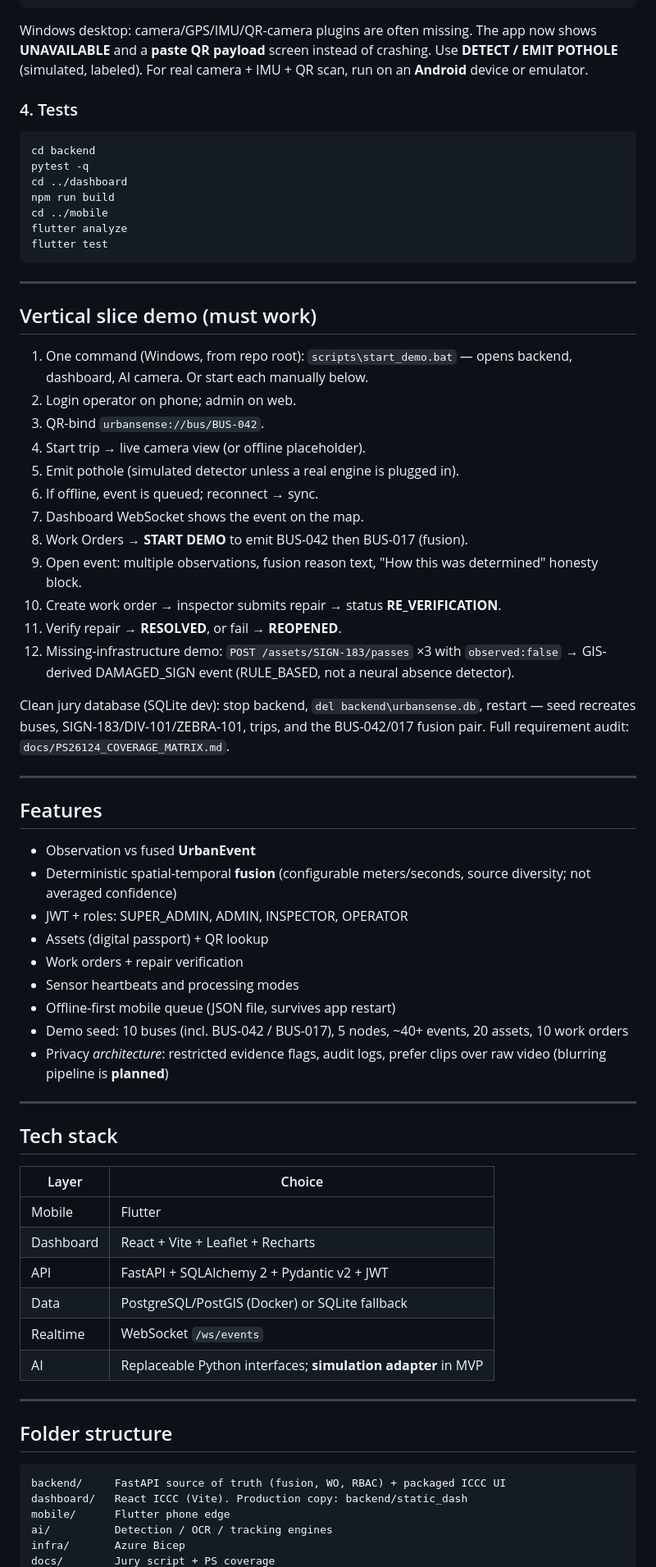
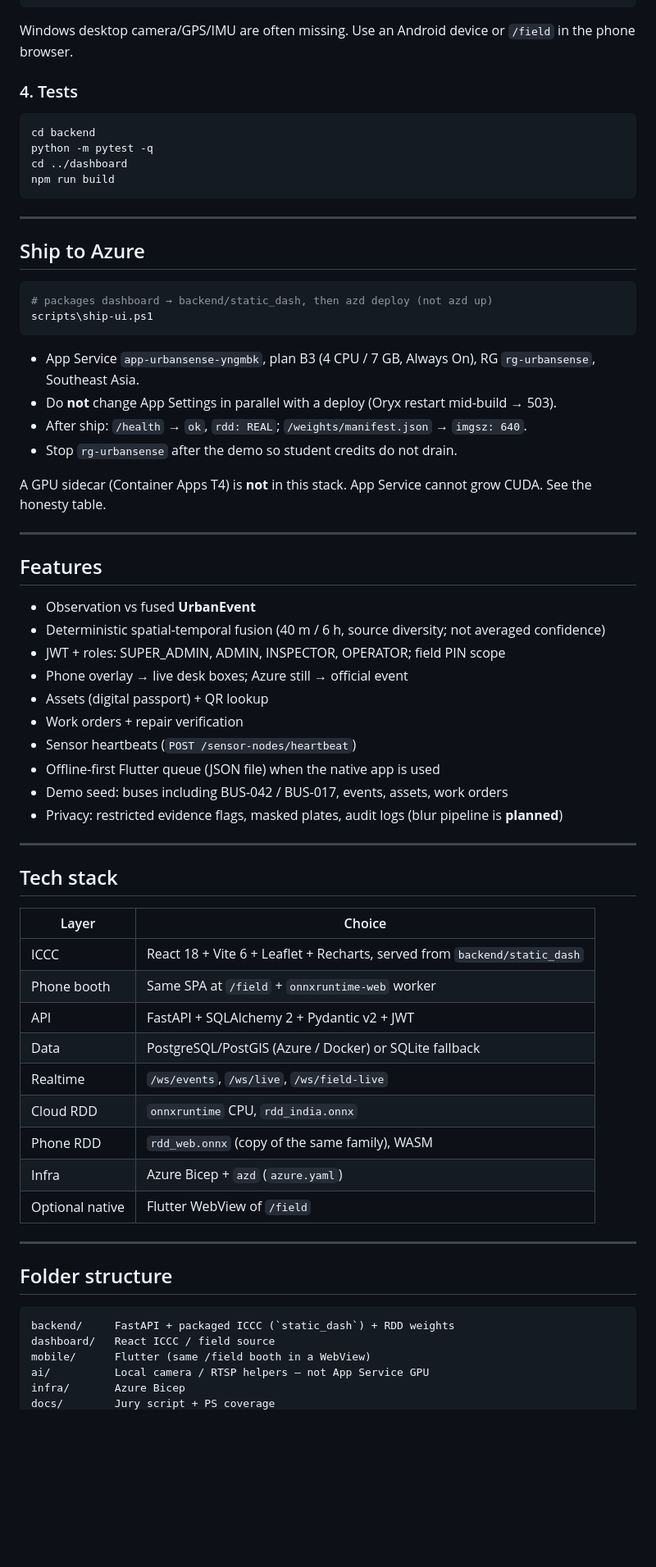
Before and after one commit to MasterJi27/urbansense-iccc-ps26124, a Markdown page: README.md, the part around one of its changes. Shown at 82% size. Drawn GitHub-style; blank space fills up the shorter version.

Commit message:
Rewrite the README to match live SadakSaarthi ICCC and /field.
Co-authored-by: Cursor <cursoragent@cursor.com>

````diff
--- a/README.md
+++ b/README.md
@@ -111,52 +157,47 @@ flutter run
 flutter run --dart-define=API_BASE=http://10.0.2.2:8000
 ```
 
-Windows desktop: camera/GPS/IMU/QR-camera plugins are often missing. The app now shows **UNAVAILABLE** and a **paste QR payload** screen instead of crashing. Use **DETECT / EMIT POTHOLE** (simulated, labeled). For real camera + IMU + QR scan, run on an **Android** device or emulator.
+Windows desktop camera/GPS/IMU are often missing. Use an Android device or `/field` in the phone browser.
 
 ### 4. Tests
 
 ```bash
 cd backend
-pytest -q
+python -m pytest -q
 cd ../dashboard
 npm run build
-cd ../mobile
-flutter analyze
-flutter test
 ```
 
 ---
 
-## Vertical slice demo (must work)
+## Ship to Azure
 
-1. One command (Windows, from repo root): `scripts\start_demo.bat` — opens backend, dashboard, AI camera. Or start each manually below.
-2. Login operator on phone; admin on web.
-3. QR-bind `urbansense://bus/BUS-042`.
-4. Start trip → live camera view (or offline placeholder).
-5. Emit pothole (simulated detector unless a real engine is plugged in).
-6. If offline, event is queued; reconnect → sync.
-7. Dashboard WebSocket shows the event on the map.
-8. Work Orders → **START DEMO** to emit BUS-042 then BUS-017 (fusion).
-9. Open event: multiple observations, fusion reason text, "How this was determined" honesty block.
-10. Create work order → inspector submits repair → status **RE_VERIFICATION**.
-11. Verify repair → **RESOLVED**, or fail → **REOPENED**.
-12. Missing-infrastructure demo: `POST /assets/SIGN-183/passes` ×3 with `observed:false` → GIS-derived DAMAGED_SIGN event (RULE_BASED, not a neural absence detector).
+```powershell
+# packages dashboard → backend/static_dash, then azd deploy (not azd up)
+scripts\ship-ui.ps1
+```
 
-Clean jury database (SQLite dev): stop backend, `del backend\urbansense.db`, restart — seed recreates buses, SIGN-183/DIV-101/ZEBRA-101, trips, and the BUS-042/017 fusion pair. Full requirement audit: `docs/PS26124_COVERAGE_MATRIX.md`.
+- App Service `app-urbansense-yngmbk`, plan B3 (4 CPU / 7 GB, Always On), RG `rg-urbansense`, Southeast Asia.
+- Do **not** change App Settings in parallel with a deploy (Oryx restart mid-build → 503).
+- After ship: `/health` → `ok`, `rdd: REAL`; `/weights/manifest.json` → `imgsz: 640`.
+- Stop `rg-urbansense` after the demo so student credits do not drain.
+
+A GPU sidecar (Container Apps T4) is **not** in this stack. App Service cannot grow CUDA. See the honesty table.
 
 ---
 
 ## Features
 
 - Observation vs fused **UrbanEvent**
-- Deterministic spatial-temporal **fusion** (configurable meters/seconds, source diversity; not averaged confidence)
-- JWT + roles: SUPER_ADMIN, ADMIN, INSPECTOR, OPERATOR
+- Deterministic spatial-temporal fusion (40 m / 6 h, source diversity; not averaged confidence)
+- JWT + roles: SUPER_ADMIN, ADMIN, INSPECTOR, OPERATOR; field PIN scope
+- Phone overlay → live desk boxes; Azure still → official event
 - Assets (digital passport) + QR lookup
 - Work orders + repair verification
-- Sensor heartbeats and processing modes
-- Offline-first mobile queue (JSON file, survives app restart)
-- Demo seed: 10 buses (incl. BUS-042 / BUS-017), 5 nodes, ~40+ events, 20 assets, 10 work orders
-- Privacy *architecture*: restricted evidence flags, audit logs, prefer clips over raw video (blurring pipeline is **planned**)
+- Sensor heartbeats (`POST /sensor-nodes/heartbeat`)
+- Offline-first Flutter queue (JSON file) when the native app is used
+- Demo seed: buses including BUS-042 / BUS-017, events, assets, work orders
+- Privacy: restricted evidence flags, masked plates, audit logs (blur pipeline is **planned**)
 
 ---
 
@@ -164,21 +205,24 @@ Clean jury database (SQLite dev): stop backend, `del backend\urbansense.db`, res
 
 | Layer | Choice |
 | --- | --- |
-| Mobile | Flutter |
-| Dashboard | React + Vite + Leaflet + Recharts |
+| ICCC | React 18 + Vite 6 + Leaflet + Recharts, served from `backend/static_dash` |
+| Phone booth | Same SPA at `/field` + `onnxruntime-web` worker |
 | API | FastAPI + SQLAlchemy 2 + Pydantic v2 + JWT |
-| Data | PostgreSQL/PostGIS (Docker) or SQLite fallback |
-| Realtime | WebSocket `/ws/events` |
-| AI | Replaceable Python interfaces; **simulation adapter** in MVP |
+| Data | PostgreSQL/PostGIS (Azure / Docker) or SQLite fallback |
+| Realtime | `/ws/events`, `/ws/live`, `/ws/field-live` |
+| Cloud RDD | `onnxruntime` CPU, `rdd_india.onnx` |
+| Phone RDD | `rdd_web.onnx` (copy of the same family), WASM |
+| Infra | Azure Bicep + `azd` (`azure.yaml`) |
+| Optional native | Flutter WebView of `/field` |
 
 ---
 
 ## Folder structure
 
 ```
-backend/     FastAPI source of truth (fusion, WO, RBAC) + packaged ICCC UI
-dashboard/   React ICCC (Vite). Production copy: backend/static_dash
-mobile/      Flutter phone edge
-ai/          Detection / OCR / tracking engines
+backend/     FastAPI + packaged ICCC (`static_dash`) + RDD weights
+dashboard/   React ICCC / field source
+mobile/      Flutter (same /field booth in a WebView)
+ai/          Local camera / RTSP helpers — not App Service GPU
 infra/       Azure Bicep
 docs/        Jury script + PS coverage
````
Also changed, not shown: other parts of README.md (+110 -87 lines).
